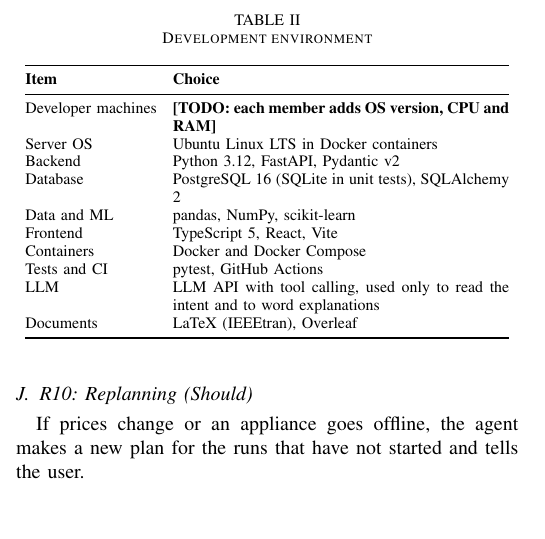
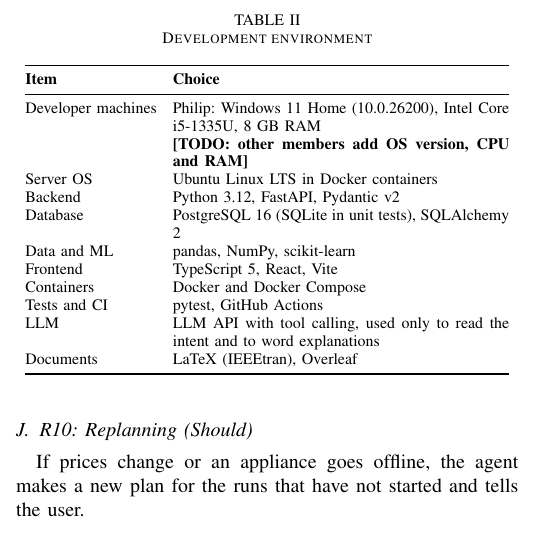
Before and after one commit to PhilipDahlensjo/SE-AI_project, a LaTeX paper (main.tex): part of one column of page 2 of 5, cut so that both start at the same text, the shorter picture padded with empty space. Compiled offline with pdfLaTeX.

Commit message:
Add Philip's developer machine to environment table
Co-Authored-By: Claude Opus 5.5 <noreply@anthropic.com>

```diff
--- a/main.tex
+++ b/main.tex
@@ -162,7 +162,7 @@
 \toprule
 \textbf{Item} & \textbf{Choice}\\
 \midrule
-Developer machines & \textbf{[TODO: each member adds OS version, CPU and RAM]}\\
+Developer machines & Philip: Windows 11 Home (10.0.26200), Intel Core i5-1335U, 8~GB RAM\newline \textbf{[TODO: other members add OS version, CPU and RAM]}\\
 Server OS & Ubuntu Linux LTS in Docker containers\\
 Backend & Python 3.12, FastAPI, Pydantic v2\\
 Database & PostgreSQL 16 (SQLite in unit tests), SQLAlchemy 2\\
```
